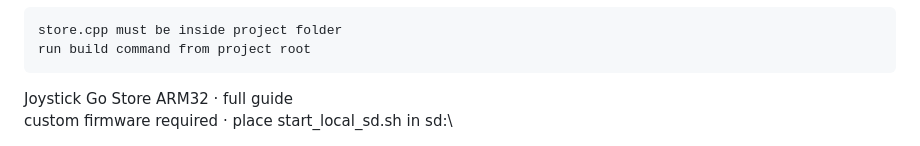
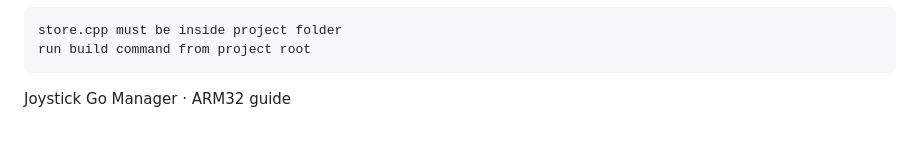
Before and after one commit to NYC0DEV/Joystick_Go_Store, a Markdown page: README.md, the part around one of its changes. GitHub-like rendering.

```diff
--- a/README.md
+++ b/README.md
@@ -213,7 +218,6 @@ run build command from project root</pre>
 </div>
 <!-- ======= FOOTER ======= -->
 <div class="footer">
-<span>Joystick Go Store ARM32 · full guide</span><br/>
-<span style="opacity:0.6;">custom firmware required · place start_local_sd.sh in sd:\</span>
+<span>Joystick Go Manager · ARM32 guide</span>
 </div>
 </div>
```
Also changed, not shown: other parts of README.md (+15 -10 lines).
